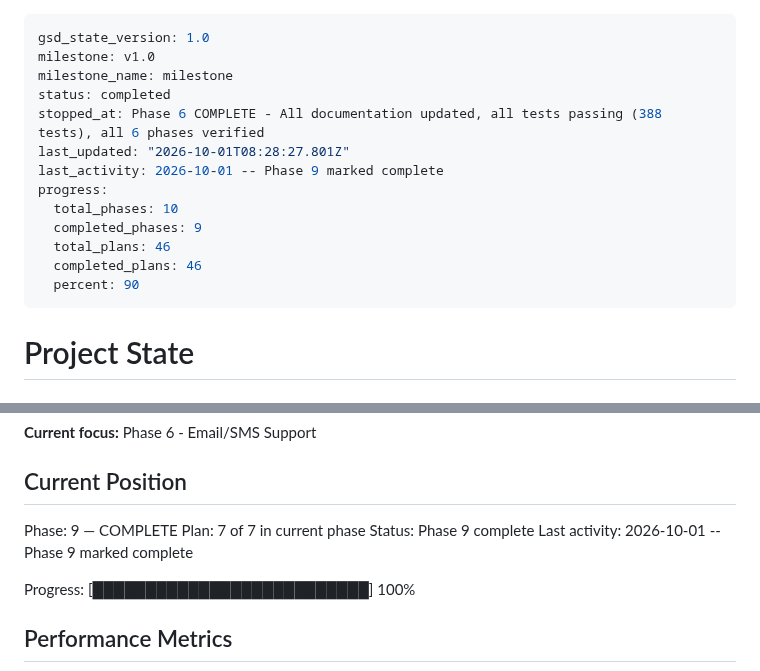
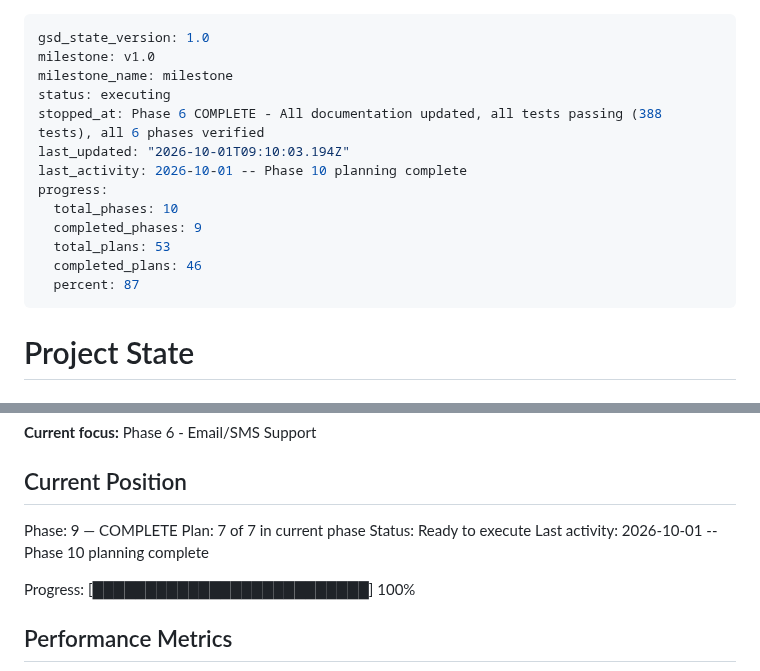
Before and after one commit to H4ck1nGPr13sT/phishguard, a Markdown page: .planning/STATE.md, 2 parts joined by grey strips. Rendered like a GitHub page.

```diff
--- a/.planning/STATE.md
+++ b/.planning/STATE.md
@@ -2,16 +2,16 @@
 gsd_state_version: 1.0
 milestone: v1.0
 milestone_name: milestone
-status: completed
+status: executing
 stopped_at: Phase 6 COMPLETE - All documentation updated, all tests passing (388 tests), all 6 phases verified
-last_updated: "2026-10-01T08:28:27.801Z"
-last_activity: 2026-10-01 -- Phase 9 marked complete
+last_updated: "2026-10-01T09:10:03.194Z"
+last_activity: 2026-10-01 -- Phase 10 planning complete
 progress:
   total_phases: 10
   completed_phases: 9
-  total_plans: 46
+  total_plans: 53
   completed_plans: 46
-  percent: 90
+  percent: 87
 ---
 
 # Project State
@@ -28,8 +28,8 @@ See: .planning/PROJECT.md (updated 2026-02-09)
 
 Phase: 9 — COMPLETE
 Plan: 7 of 7 in current phase
-Status: Phase 9 complete
-Last activity: 2026-10-01 -- Phase 9 marked complete
+Status: Ready to execute
+Last activity: 2026-10-01 -- Phase 10 planning complete
 
 Progress: [██████████████████████████] 100%
 
```
Also changed, not shown: .planning/ROADMAP.md (+1 -1 lines).
